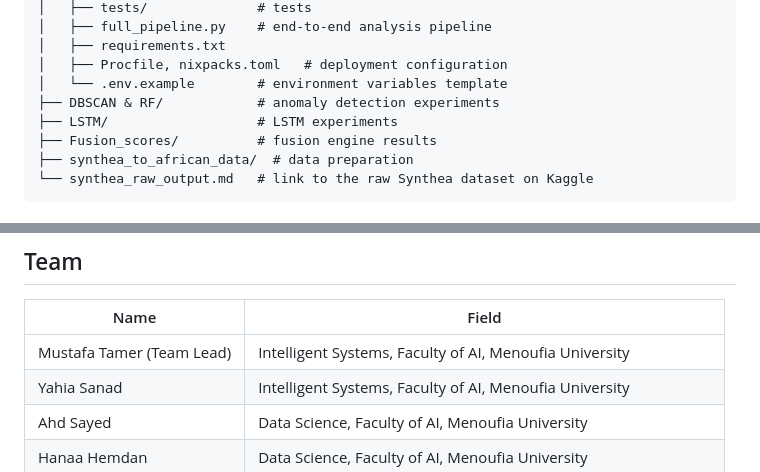
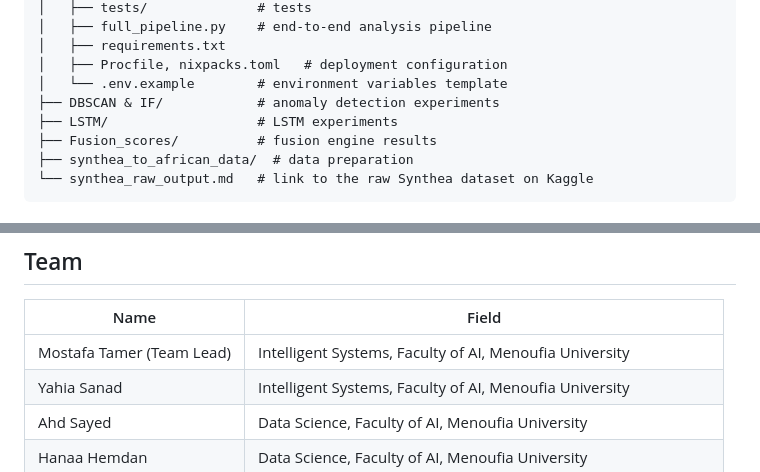
Before and after one commit to Ahd-Sayed/EpiSentinel, a Markdown page: README.md, 2 parts joined by grey strips. Rendered like a GitHub page.

```diff
--- a/README.md
+++ b/README.md
@@ -137,7 +137,7 @@ EpiSentinel/
 │   ├── requirements.txt
 │   ├── Procfile, nixpacks.toml   # deployment configuration
 │   └── .env.example        # environment variables template
-├── DBSCAN & RF/            # anomaly detection experiments
+├── DBSCAN & IF/            # anomaly detection experiments
 ├── LSTM/                   # LSTM experiments
 ├── Fusion_scores/          # fusion engine results
 ├── synthea_to_african_data/  # data preparation
@@ -208,7 +208,7 @@ Deployment is configured through `Procfile` and `nixpacks.toml`.
 
 | Name | Field |
 |---|---|
-| Mustafa Tamer (Team Lead) | Intelligent Systems, Faculty of AI, Menoufia University |
+| Mostafa Tamer (Team Lead) | Intelligent Systems, Faculty of AI, Menoufia University |
 | Yahia Sanad | Intelligent Systems, Faculty of AI, Menoufia University |
 | Ahd Sayed | Data Science, Faculty of AI, Menoufia University |
 | Hanaa Hemdan | Data Science, Faculty of AI, Menoufia University |
```
